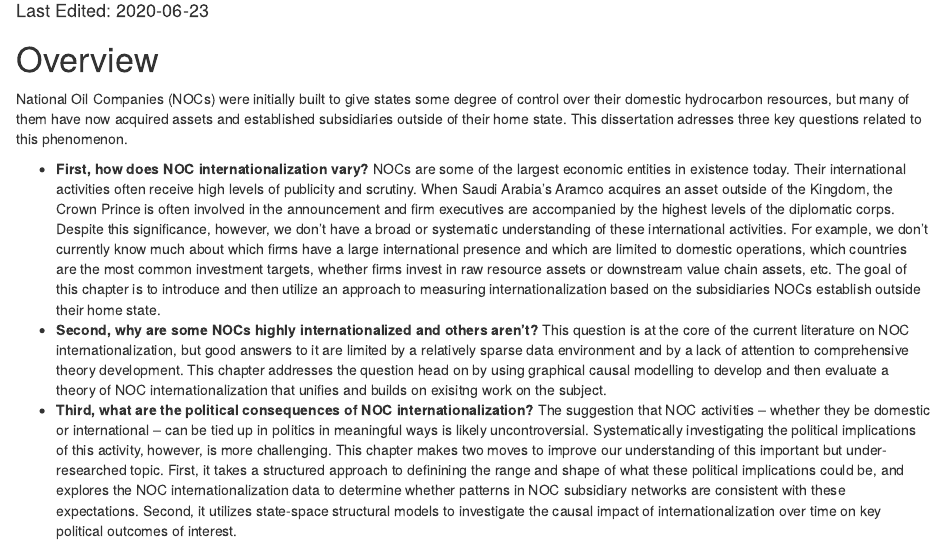
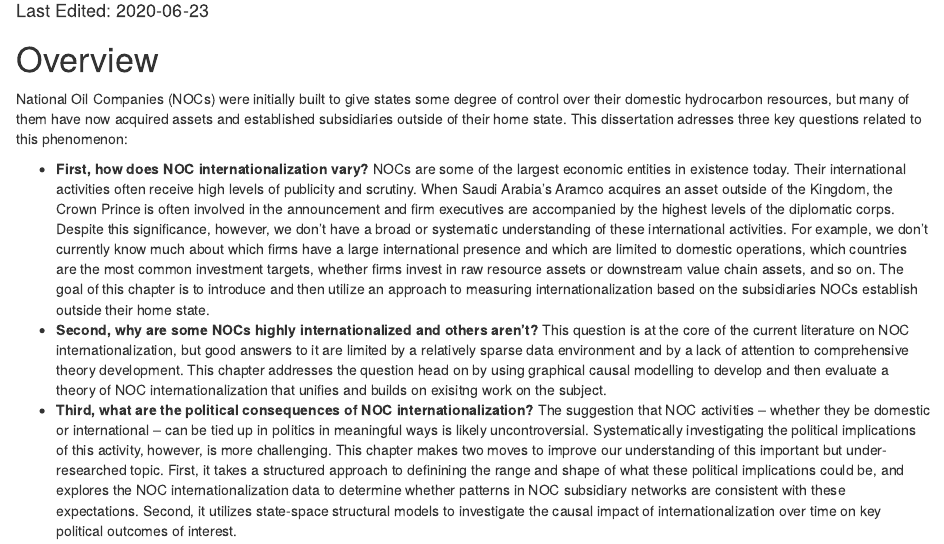
Before and after one commit to dt052514/diss, an R Markdown document (diss/index.Rmd): the page in a window 1100 px wide, from 100 px down. Rendered offline with R 4.5, knitr and Pandoc, with nearby package versions; drawn as R Markdown's standard HTML page in place of the format the file asks for.

Commit message:
Copy edits to index file

```diff
--- a/diss/index.Rmd
+++ b/diss/index.Rmd
@@ -19,9 +19,9 @@ description: "A dissertation at the intersection of political economy and busine
 
 # Overview {-}
 
-National Oil Companies (NOCs) were initially built to give states some degree of control over their domestic hydrocarbon resources, but many of them have now acquired assets and established subsidiaries outside of their home state. This dissertation adresses three key questions related to this phenomenon.
+National Oil Companies (NOCs) were initially built to give states some degree of control over their domestic hydrocarbon resources, but many of them have now acquired assets and established subsidiaries outside of their home state. This dissertation adresses three key questions related to this phenomenon:
 
-- **First, how does NOC internationalization vary?** NOCs are some of the largest economic entities in existence today. Their international activities often receive high levels of publicity and scrutiny. When Saudi Arabia's Aramco acquires an asset outside of the Kingdom, the Crown Prince is often involved in the announcement and firm executives are accompanied by the highest levels of the diplomatic corps. Despite this significance, however, we don't have a broad or systematic understanding of these international activities. For example, we don't currently know much about which firms have a large international presence and which are limited to domestic operations, which countries are the most common investment targets, whether firms invest in raw resource assets or downstream value chain assets, etc. The goal of this chapter is to introduce and then utilize an approach to measuring internationalization based on the subsidiaries NOCs establish outside their home state.
+- **First, how does NOC internationalization vary?** NOCs are some of the largest economic entities in existence today. Their international activities often receive high levels of publicity and scrutiny. When Saudi Arabia's Aramco acquires an asset outside of the Kingdom, the Crown Prince is often involved in the announcement and firm executives are accompanied by the highest levels of the diplomatic corps. Despite this significance, however, we don't have a broad or systematic understanding of these international activities. For example, we don't currently know much about which firms have a large international presence and which are limited to domestic operations, which countries are the most common investment targets, whether firms invest in raw resource assets or downstream value chain assets, and so on. The goal of this chapter is to introduce and then utilize an approach to measuring internationalization based on the subsidiaries NOCs establish outside their home state.
 - **Second, why are some NOCs highly internationalized and others aren't?** This question is at the core of the current literature on NOC internationalization, but good answers to it are limited by a relatively sparse data environment and by a lack of attention to comprehensive theory development. This chapter addresses the question head on by using graphical causal modelling to develop and then evaluate a theory of NOC internationalization that unifies and builds on exisitng work on the subject.
 - **Third, what are the political consequences of NOC internationalization?** The suggestion that NOC activities -- whether they be domestic or international -- can be tied up in politics in meaningful ways is likely uncontroversial. Systematically investigating the political implications of this activity, however, is more challenging. This chapter makes two moves to improve our understanding of this important but under-researched topic. First, it takes a structured approach to definining the range and shape of what these political implications could be, and explores the NOC internationalization data to determine whether patterns in NOC subsidiary networks are consistent with these expectations. Second, it utilizes state-space structural models to investigate the causal impact of internationalization over time on key political outcomes of interest.
 
```
